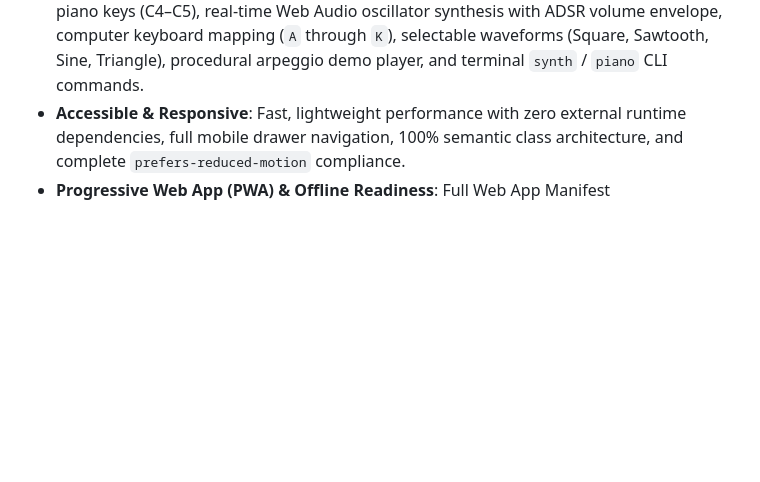
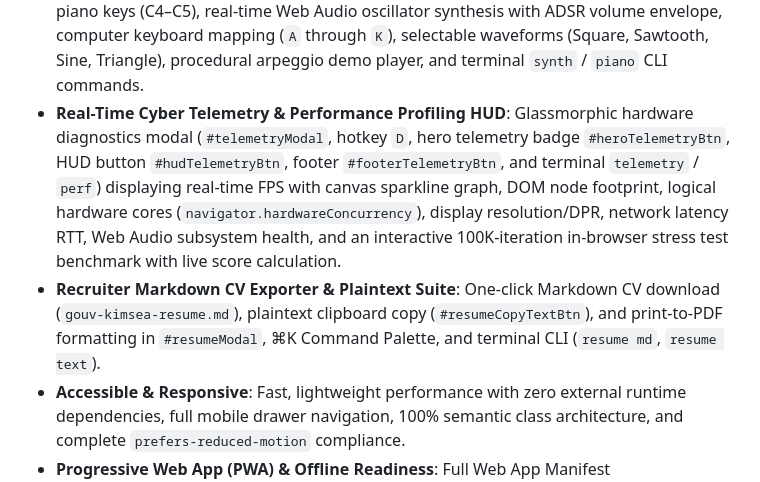
Before and after one commit to gouvkimsea/my-Portfolio-, a Markdown page: README.md, the part around the change. GitHub-like rendering; blank space fills up the shorter version.

Commit message:
docs(features): document telemetry HUD, performance benchmarking, and markdown CV export

```diff
--- a/README.md
+++ b/README.md
@@ -70,6 +70,8 @@ A modern, fast, and highly responsive personal portfolio for a student developer
   - *Cyber Retro CRT Viewport*: Toggleable CRT scanline shader, Web Audio retro chiptune sound synthesis, and resilient localStorage persistence (`devloop_game_save_v1`).
 - **Cyber Accent Theme Engine & Multi-Palette Neo-Aesthetics**: Dynamic 5-palette accent customizer (`lime` signature cyber lime & orange, `cyan` cyberpunk neon cyan & purple, `emerald` Matrix phosphor green & mint, `magenta` synthwave hot pink & amber, and `amber` vintage CRT amber phosphor) accessible via header micro-picker, mobile drawer, ⌘K command palette, and terminal `accent` command with instant CSS variable propagation and localStorage persistence.
 - **Playable Cyber Piano Synthesizer & Acoustic Lab**: Embedded 1-octave chromatic instrument (`#shortcutsSynthSection` in the Acoustic Lab) featuring interactive white/black piano keys (C4–C5), real-time Web Audio oscillator synthesis with ADSR volume envelope, computer keyboard mapping (`A` through `K`), selectable waveforms (Square, Sawtooth, Sine, Triangle), procedural arpeggio demo player, and terminal `synth` / `piano` CLI commands.
+- **Real-Time Cyber Telemetry & Performance Profiling HUD**: Glassmorphic hardware diagnostics modal (`#telemetryModal`, hotkey `D`, hero telemetry badge `#heroTelemetryBtn`, HUD button `#hudTelemetryBtn`, footer `#footerTelemetryBtn`, and terminal `telemetry` / `perf`) displaying real-time FPS with canvas sparkline graph, DOM node footprint, logical hardware cores (`navigator.hardwareConcurrency`), display resolution/DPR, network latency RTT, Web Audio subsystem health, and an interactive 100K-iteration in-browser stress test benchmark with live score calculation.
+- **Recruiter Markdown CV Exporter & Plaintext Suite**: One-click Markdown CV download (`gouv-kimsea-resume.md`), plaintext clipboard copy (`#resumeCopyTextBtn`), and print-to-PDF formatting in `#resumeModal`, ⌘K Command Palette, and terminal CLI (`resume md`, `resume text`).
 - **Accessible & Responsive**: Fast, lightweight performance with zero external runtime dependencies, full mobile drawer navigation, 100% semantic class architecture, and complete `prefers-reduced-motion` compliance.
 - **Progressive Web App (PWA) & Offline Readiness**: Full Web App Manifest (`manifest.json`), custom responsive vector and raster icons (192px/512px/Apple touch), and resilient background Service Worker (`sw.js`) providing network-first document delivery and stale-while-revalidate asset caching for instant loading even without an internet connection.
 - **Quick Share, Recruiter Brief, Live Clock & vCard (.vcf) Export**: Floating glassmorphic modal (`Shift + S`, navbar, mobile drawer, footer & ⌘K palette) offering one-click Web Share API integration, formatted markdown link citations, direct recruiter executive summaries, RFC 6350 digital vCard (`.vcf`) contact export, real-time Phnom Penh (UTC+7 / ICT) live ticking local clock indicators with pulsating beacon (`#hudClockItem` & `#footerLocalClock`), and non-intrusive floating toast notifications.
```
